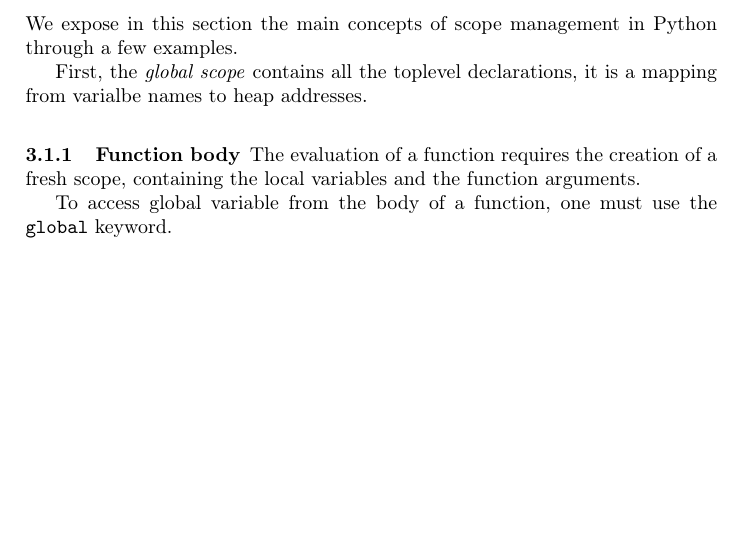
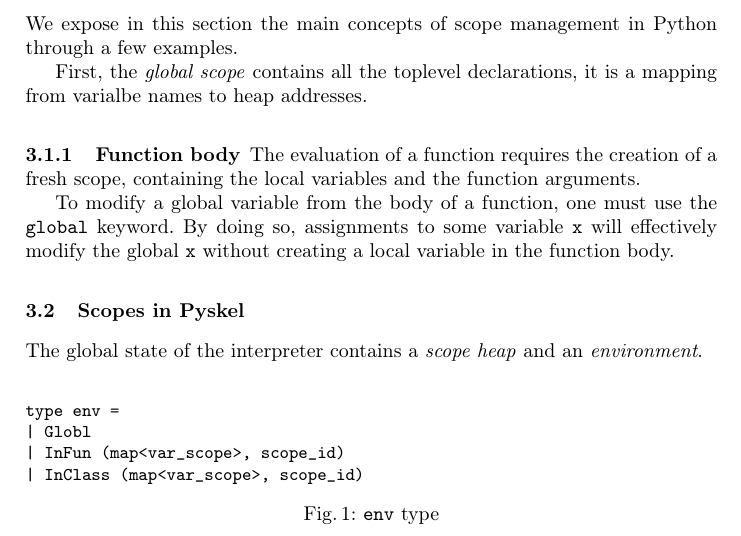
Before and after one commit to ttkb-hcmut/pyskel, a LaTeX thesis (Paper/paper.tex): part of page 2 of 3, cut so that both start at the same text, the shorter picture padded with empty space. Compiled offline with pdfLaTeX.

Commit message:
add simple figure

```diff
--- a/Paper/paper.tex
+++ b/Paper/paper.tex
@@ -130,7 +130,22 @@ First, the \emph{global scope} contains all the toplevel declarations, it is a m
 \subsubsection{Function body}
 The evaluation of a function requires the creation of a fresh scope, containing the local variables and the function arguments.
 
-To access global variable from the body of a function, one must use the \texttt{global} keyword.
+To modify a global variable from the body of a function, one must use the \texttt{global} keyword.
+By doing so, assignments to some variable \texttt{x} will effectively modify the global \texttt{x} without creating a local variable in the function body.
+
+\subsection{Scopes in Pyskel}
+The global state of the interpreter contains a \emph{scope heap} and an \emph{environment}.
+\begin{figure}[h]
+  \begin{minipage}{0.5\textwidth}
+    \begin{minted}[autogobble]{sk.py -x}
+      type env =
+      | Globl
+      | InFun (map<var_scope>, scope_id)
+      | InClass (map<var_scope>, scope_id)
+    \end{minted}
+  \end{minipage}
+  \caption{\texttt{env} type}
+\end{figure}
 
 \newpage
 \bibliographystyle{plainurl}% the mandatory bibstyle
```
